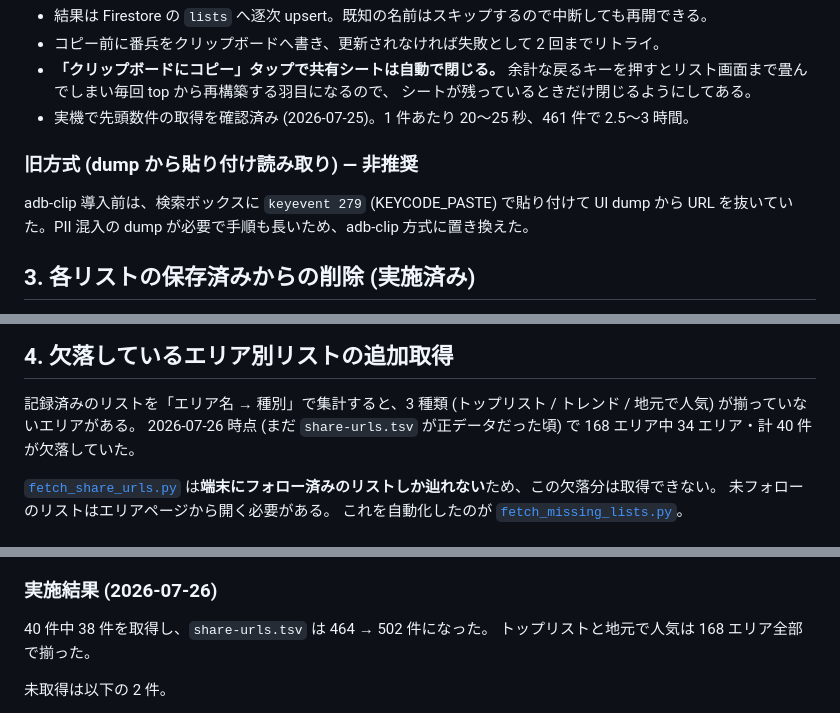
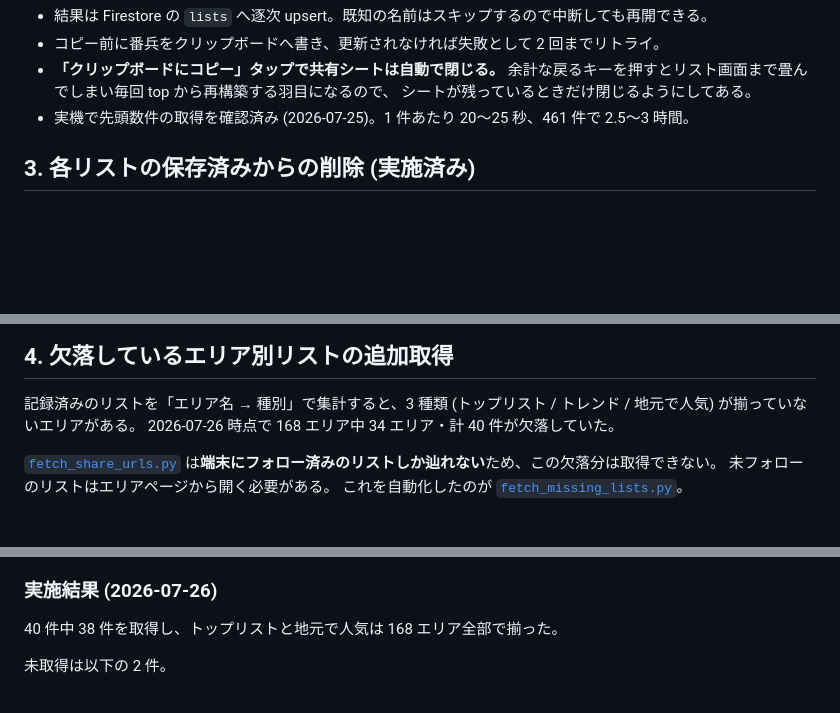
Before and after one commit to CRaLFa/google-maps-restaurant-list-finder, a Markdown page: docs/adb-workflow.md, 3 parts joined by grey strips. Rendered like a GitHub page; blank space fills up the shorter version.

```diff
--- a/docs/adb-workflow.md
+++ b/docs/adb-workflow.md
@@ -220,11 +211,6 @@ DEV=... MAX=5 python3 scripts/collect/fetch_share_urls.py            # 動作確
   余計な戻るキーを押すとリスト画面まで畳んでしまい毎回 top から再構築する羽目になるので、
   シートが残っているときだけ閉じるようにしてある。
 - 実機で先頭数件の取得を確認済み (2026-07-25)。1 件あたり 20〜25 秒、461 件で 2.5〜3 時間。
-
-### 旧方式 (dump から貼り付け読み取り) — 非推奨
-
-adb-clip 導入前は、検索ボックスに `keyevent 279` (KEYCODE_PASTE) で貼り付けて
-UI dump から URL を抜いていた。PII 混入の dump が必要で手順も長いため、adb-clip 方式に置き換えた。
 
 ## 3. 各リストの保存済みからの削除 (実施済み)
 
@@ -276,7 +262,7 @@ UI dump から URL を抜いていた。PII 混入の dump が必要で手順も
 ## 4. 欠落しているエリア別リストの追加取得
 
 記録済みのリストを「エリア名 → 種別」で集計すると、3 種類 (トップリスト / トレンド / 地元で人気) が揃っていないエリアがある。
-2026-07-26 時点 (まだ `share-urls.tsv` が正データだった頃) で 168 エリア中 34 エリア・計 40 件が欠落していた。
+2026-07-26 時点で 168 エリア中 34 エリア・計 40 件が欠落していた。
 
 [`fetch_share_urls.py`](../scripts/collect/fetch_share_urls.py) は**端末にフォロー済みのリストしか辿れない**ため、この欠落分は取得できない。
 未フォローのリストはエリアページから開く必要がある。
@@ -323,8 +309,7 @@ UI dump から URL を抜いていた。PII 混入の dump が必要で手順も
 
 ### 実施結果 (2026-07-26)
 
-40 件中 38 件を取得し、`share-urls.tsv` は 464 → 502 件になった。
-トップリストと地元で人気は 168 エリア全部で揃った。
+40 件中 38 件を取得し、トップリストと地元で人気は 168 エリア全部で揃った。
 
 未取得は以下の 2 件。
 
```
Also changed, not shown: other parts of docs/adb-workflow.md (+7 -22 lines), docs/development.md (+1 -0 lines), docs/missing-areas.md (+1 -1 lines).
